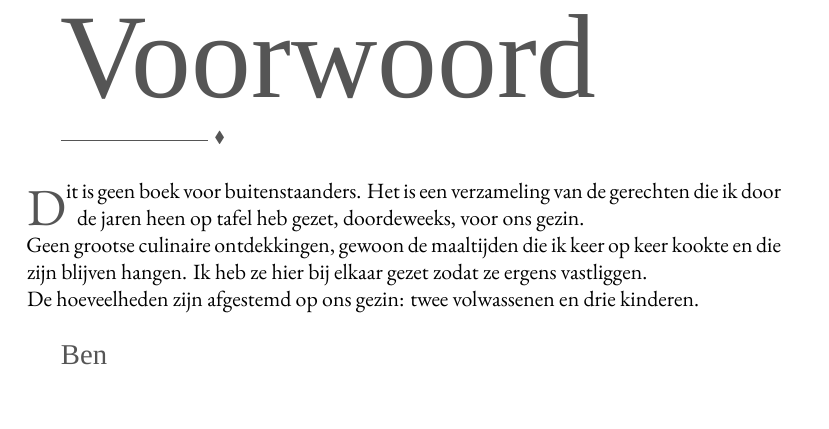
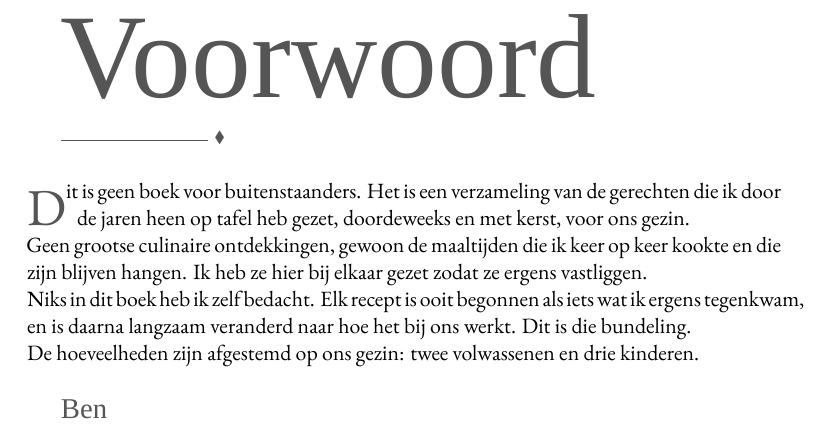
Before and after one commit to spoorcc/kookboek, a LaTeX book (main.tex, which reads frontmatter/voorwoord.tex): part of page 3 of 90, cut so that both start at the same text. Compiled offline with XeLaTeX; a missing font is replaced by an installed copy or a similar font.

Commit message:
voorwoord

```diff
--- a/frontmatter/voorwoord.tex
+++ b/frontmatter/voorwoord.tex
@@ -6,12 +6,16 @@
 \vspace{1.4em}
 
 \lettrine{D}{it} is geen boek voor buitenstaanders. Het is een verzameling van
-de gerechten die ik door de jaren heen op tafel heb gezet, doordeweeks, voor
-ons gezin.
+de gerechten die ik door de jaren heen op tafel heb gezet, doordeweeks en met
+kerst, voor ons gezin.
 
 \noindent Geen grootse culinaire ontdekkingen, gewoon de maaltijden die ik
 keer op keer kookte en die zijn blijven hangen. Ik heb ze hier bij elkaar
 gezet zodat ze ergens vastliggen.
+
+\noindent Niks in dit boek heb ik zelf bedacht. Elk recept is ooit begonnen
+als iets wat ik ergens tegenkwam, en is daarna langzaam veranderd naar hoe
+het bij ons werkt. Dit is die bundeling.
 
 \noindent De hoeveelheden zijn afgestemd op ons gezin: twee volwassenen
 en drie kinderen.
```
